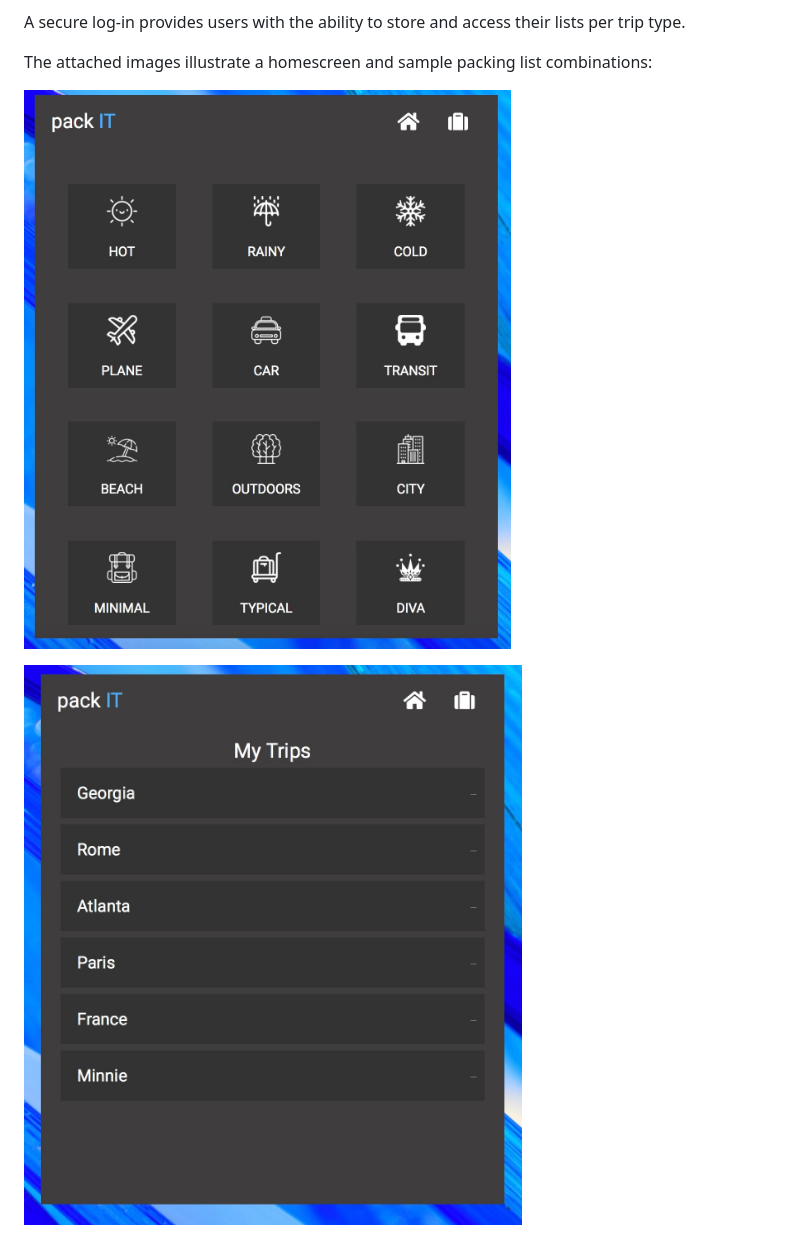
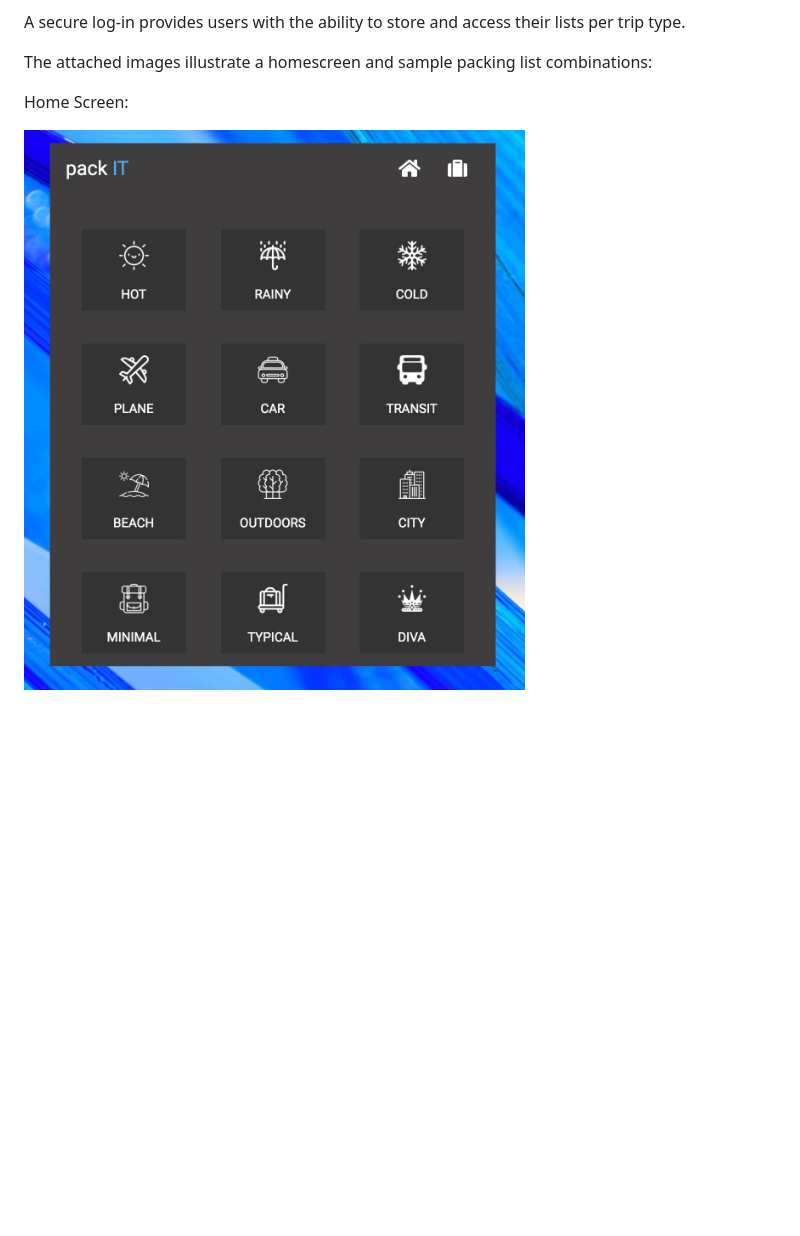
Before and after one commit to kymiddleton/packIT, a Markdown page: README.md, the part around the change printed below. Drawn GitHub-style; pictures changed too: public/images/packIT-HomeScreen.jpeg (deleted), public/images/packIT-homepage.jpeg (added), public/images/packIT-mytrips-page.jpeg (deleted); blank space fills up the shorter version.

```diff
--- a/README.md
+++ b/README.md
@@ -13,7 +13,7 @@ A secure log-in provides users with the ability to store and access their lists
 
 The attached images illustrate a homescreen and sample packing list combinations:
 
-![HomeScreen:](public/images/packIT-HomeScreen.jpeg)
+Home Screen:
 
-![MyTripsView:](public/images/packIT-mytrips-page.jpeg)
+![HomeScreen:](public/images/packIT-homepage.jpeg)
 
```
Also changed, not shown: other parts of README.md (+9 -1 lines), public/images/packIT-list-view.jpeg (deleted), public/images/packIT-listView.jpeg (added), public/images/packIT-mytrips.jpeg (added).
